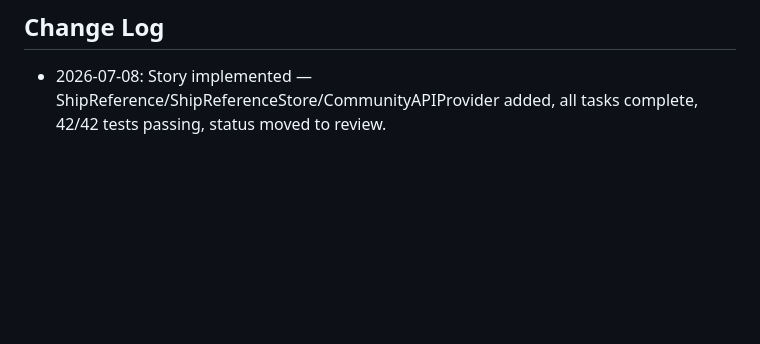
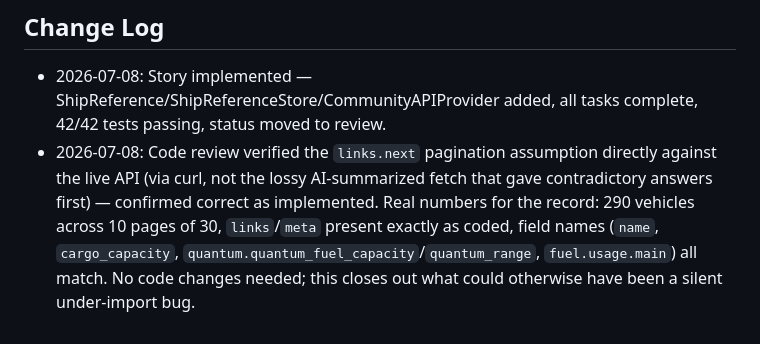
Before and after one commit to LeonParquettePT/VerseLog, a Markdown page: _bmad-output/implementation-artifacts/2-1-reference-data-import-local-sqlite.md, the part around the change. GitHub-like rendering; blank space fills up the shorter version.

Commit message:
Verify pagination assumption against the live API (code review)
Confirmed the links.next pagination shape directly via curl (290
vehicles, 10 pages of 30) - the implementation was already correct.
No code changes; documenting the verification for the record.

```diff
--- a/_bmad-output/implementation-artifacts/2-1-reference-data-import-local-sqlite.md
+++ b/_bmad-output/implementation-artifacts/2-1-reference-data-import-local-sqlite.md
@@ -84,3 +84,4 @@ claude-sonnet-5
 ## Change Log
 
 - 2026-07-08: Story implemented — ShipReference/ShipReferenceStore/CommunityAPIProvider added, all tasks complete, 42/42 tests passing, status moved to review.
+- 2026-07-08: Code review verified the `links.next` pagination assumption directly against the live API (via curl, not the lossy AI-summarized fetch that gave contradictory answers first) — confirmed correct as implemented. Real numbers for the record: 290 vehicles across 10 pages of 30, `links`/`meta` present exactly as coded, field names (`name`, `cargo_capacity`, `quantum.quantum_fuel_capacity`/`quantum_range`, `fuel.usage.main`) all match. No code changes needed; this closes out what could otherwise have been a silent under-import bug.
```
